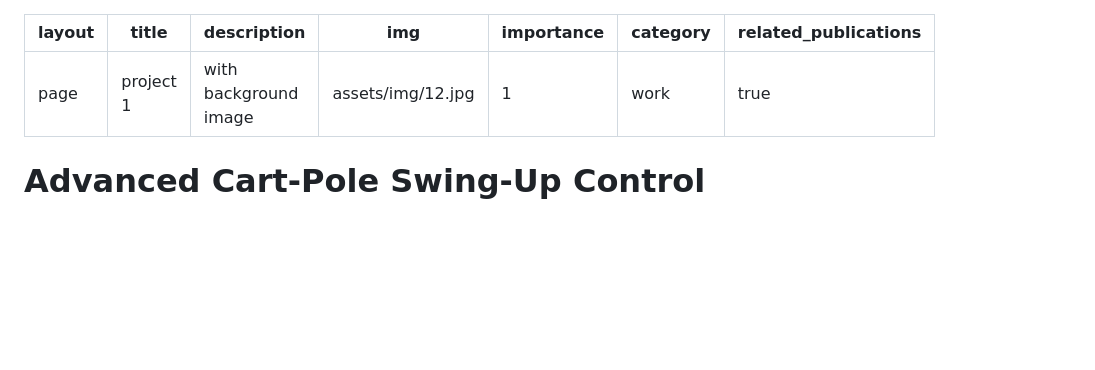
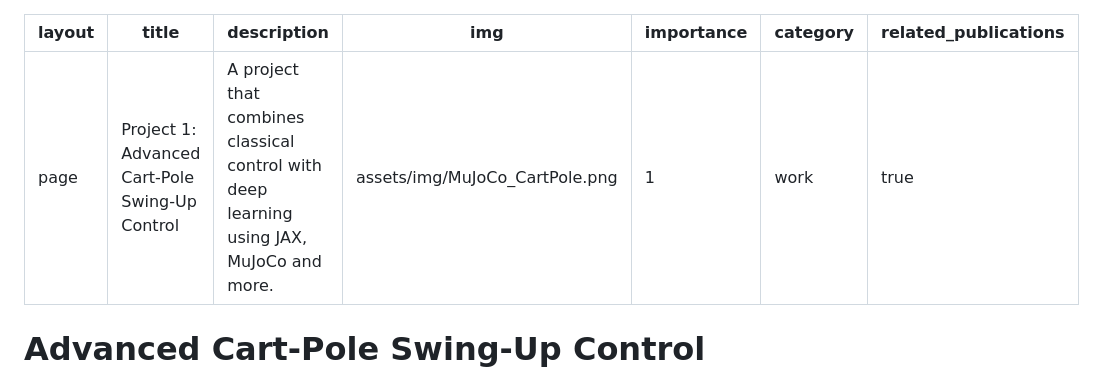
Before and after one commit to yunusdanabas/yunusdanabas.github.io, a Markdown page: _projects/1_project.md, the part around the change. Drawn GitHub-style; blank space fills up the shorter version.

Commit message:
Update project details and improve project card titles for consistency

```diff
--- a/_projects/1_project.md
+++ b/_projects/1_project.md
@@ -1,12 +1,13 @@
 ---
 layout: page
-title: project 1
-description: with background image
-img: assets/img/12.jpg
+title: "Project 1: Advanced Cart-Pole Swing-Up Control"
+description: "A project that combines classical control with deep learning using JAX, MuJoCo and more."
+img: assets/img/MuJoCo_CartPole.png
 importance: 1
 category: work
 related_publications: true
 ---
+
 
 <h1>Advanced Cart-Pole Swing-Up Control with JAX and MuJoCo</h1>
 
```
Also changed, not shown: _pages/projects.md (+4 -4 lines), assets/img/MuJoCo_CartPole.png (added).
